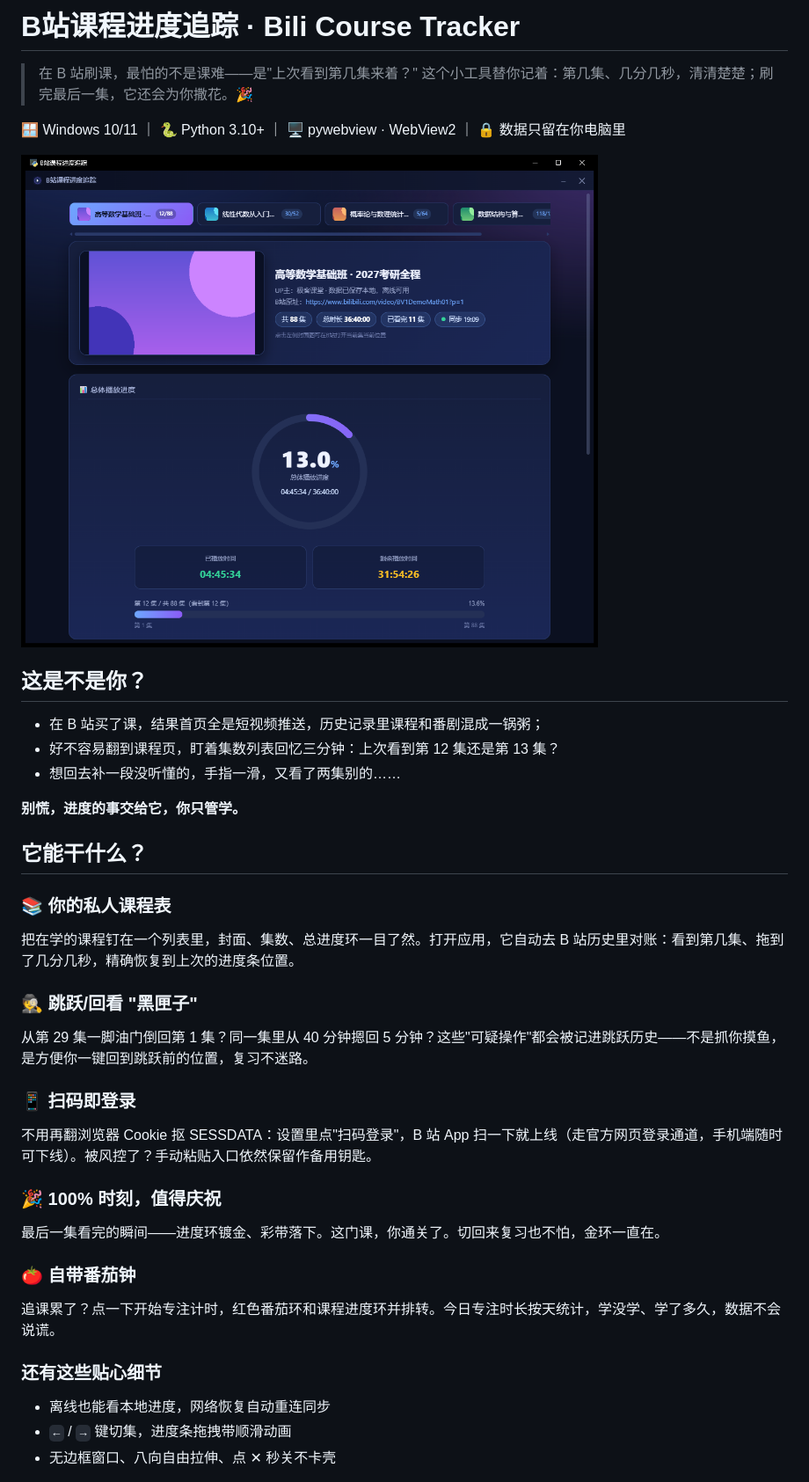
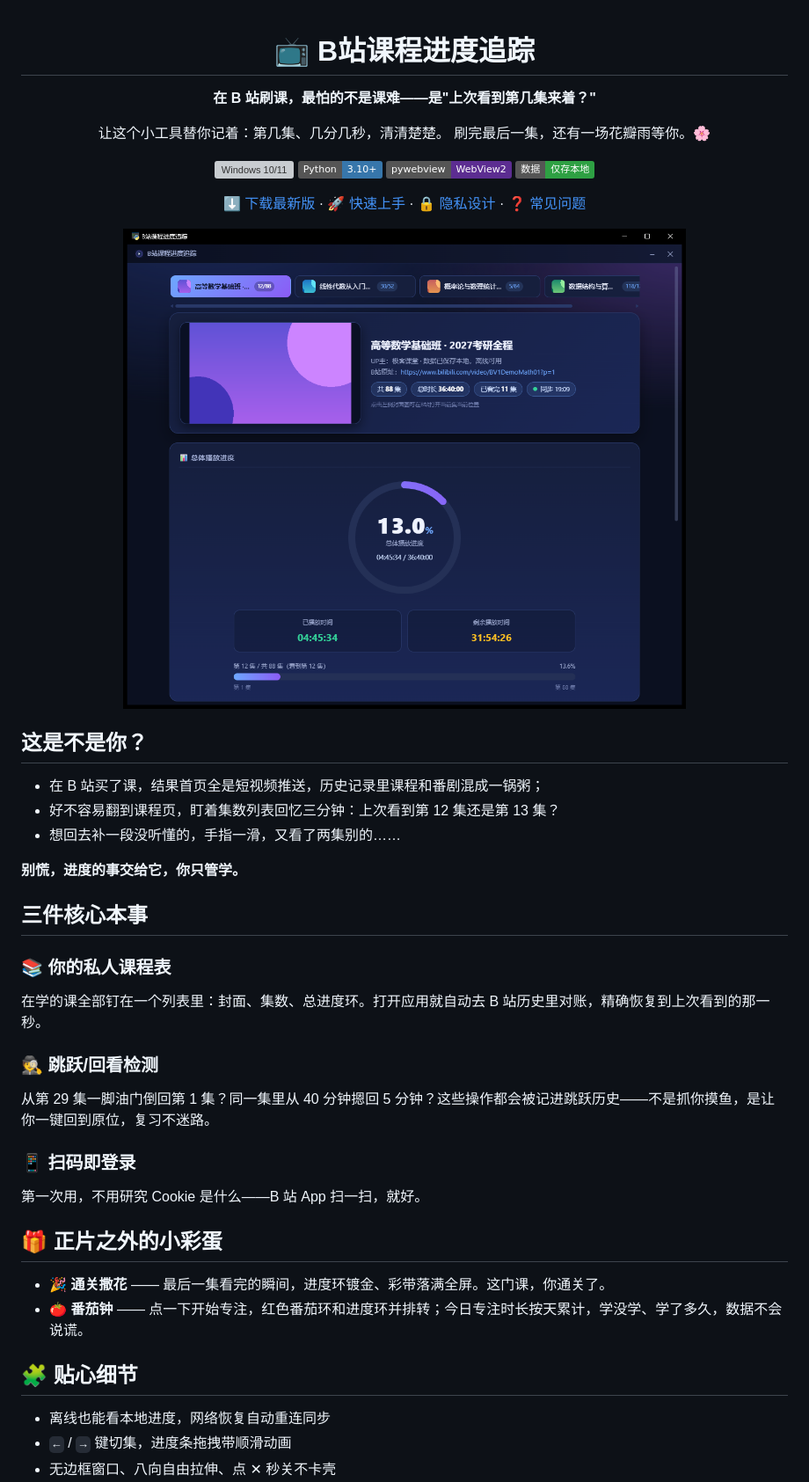
Before and after one commit to lilide666/bili-course-tracker, a Markdown page: README.md, the part around the change. Shown at 88% size. Rendered like a GitHub page; badges without logos; grey boxes are pictures that could not be loaded.

Commit message:
README 美化：居中头部+徽章+导航，扫码段落精简，庆祝/番茄钟调整为彩蛋
- 头部改为居中排版：标题/标语/四枚 shields 徽章/页内导航/截图
- 扫码登录只留一句话卖点，操作与风控细节归快速开始和 FAQ
- 通关撒花与番茄钟移入"正片之外的小彩蛋"，不再是核心特色条目
- 核心特色收敛为三件本事：课程表/跳跃检测/扫码登录

```diff
--- a/README.md
+++ b/README.md
@@ -1,11 +1,22 @@
-# B站课程进度追踪 · Bili Course Tracker
+<div align="center">
 
-> 在 B 站刷课，最怕的不是课难——是"上次看到第几集来着？"
-> 这个小工具替你记着：第几集、几分几秒，清清楚楚；刷完最后一集，它还会为你撒花。🎉
+# 📺 B站课程进度追踪
 
-🪟 Windows 10/11 ｜ 🐍 Python 3.10+ ｜ 🖥️ pywebview · WebView2 ｜ 🔒 数据只留在你电脑里
+**在 B 站刷课，最怕的不是课难——是"上次看到第几集来着？"**
 
-![主界面](docs/screenshot.png)
+让这个小工具替你记着：第几集、几分几秒，清清楚楚。
+刷完最后一集，还有一场花瓣雨等你。🌸
+
+![Windows 10/11](https://img.shields.io/badge/Windows-10%20%2F%2011-0078D6?logo=windows&logoColor=white)
+![Python 3.10+](https://img.shields.io/badge/Python-3.10%2B-3776AB?logo=python&logoColor=white)
+![pywebview · WebView2](https://img.shields.io/badge/pywebview-WebView2-5C2D91)
+![数据仅存本地](https://img.shields.io/badge/%E6%95%B0%E6%8D%AE-%E4%BB%85%E5%AD%98%E6%9C%AC%E5%9C%B0-2EA043)
+
+[⬇️ 下载最新版](../../releases) · [🚀 快速上手](#-快速开始) · [🔒 隐私设计](#-隐私与安全设计) · [❓ 常见问题](#-常见问题)
+
+<img src="docs/screenshot.png" alt="主界面" width="640"/>
+
+</div>
 
 ## 这是不是你？
 
@@ -15,24 +26,24 @@
 
 **别慌，进度的事交给它，你只管学。**
 
-## 它能干什么？
+## 三件核心本事
 
 ### 📚 你的私人课程表
-把在学的课程钉在一个列表里，封面、集数、总进度环一目了然。打开应用，它自动去 B 站历史里对账：看到第几集、拖到了几分几秒，精确恢复到上次的进度条位置。
+在学的课全部钉在一个列表里：封面、集数、总进度环。打开应用就自动去 B 站历史里对账，精确恢复到上次看到的那一秒。
 
-### 🕵️ 跳跃/回看 "黑匣子"
-从第 29 集一脚油门倒回第 1 集？同一集里从 40 分钟摁回 5 分钟？这些"可疑操作"都会被记进跳跃历史——不是抓你摸鱼，是方便你一键回到跳跃前的位置，复习不迷路。
+### 🕵️ 跳跃/回看检测
+从第 29 集一脚油门倒回第 1 集？同一集里从 40 分钟摁回 5 分钟？这些操作都会被记进跳跃历史——不是抓你摸鱼，是让你一键回到原位，复习不迷路。
 
 ### 📱 扫码即登录
-不用再翻浏览器 Cookie 抠 SESSDATA：设置里点"扫码登录"，B 站 App 扫一下就上线（走官方网页登录通道，手机端随时可下线）。被风控了？手动粘贴入口依然保留作备用钥匙。
+第一次用，不用研究 Cookie 是什么——B 站 App 扫一扫，就好。
 
-### 🎉 100% 时刻，值得庆祝
-最后一集看完的瞬间——进度环镀金、彩带落下。这门课，你通关了。切回来复习也不怕，金环一直在。
+## 🎁 正片之外的小彩蛋
 
-### 🍅 自带番茄钟
-追课累了？点一下开始专注计时，红色番茄环和课程进度环并排转。今日专注时长按天统计，学没学、学了多久，数据不会说谎。
+- 🎉 **通关撒花** —— 最后一集看完的瞬间，进度环镀金、彩带落满全屏。这门课，你通关了。
+- 🍅 **番茄钟** —— 点一下开始专注，红色番茄环和进度环并排转；今日专注时长按天累计，学没学、学了多久，数据不会说谎。
 
-### 还有这些贴心细节
+## 🧩 贴心细节
+
 - 离线也能看本地进度，网络恢复自动重连同步
 - `←` / `→` 键切集，进度条拖拽带顺滑动画
 - 无边框窗口、八向自由拉伸、点 ✕ 秒关不卡壳
```
